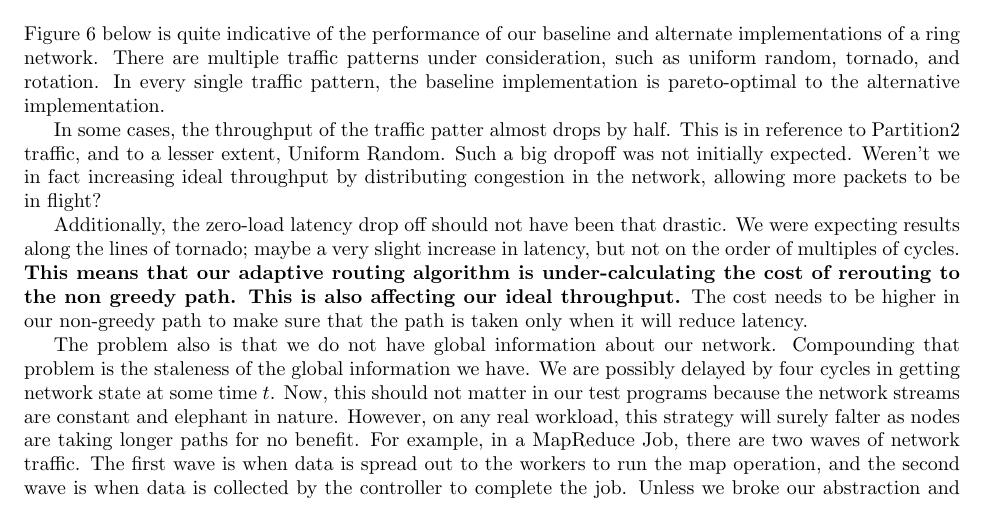
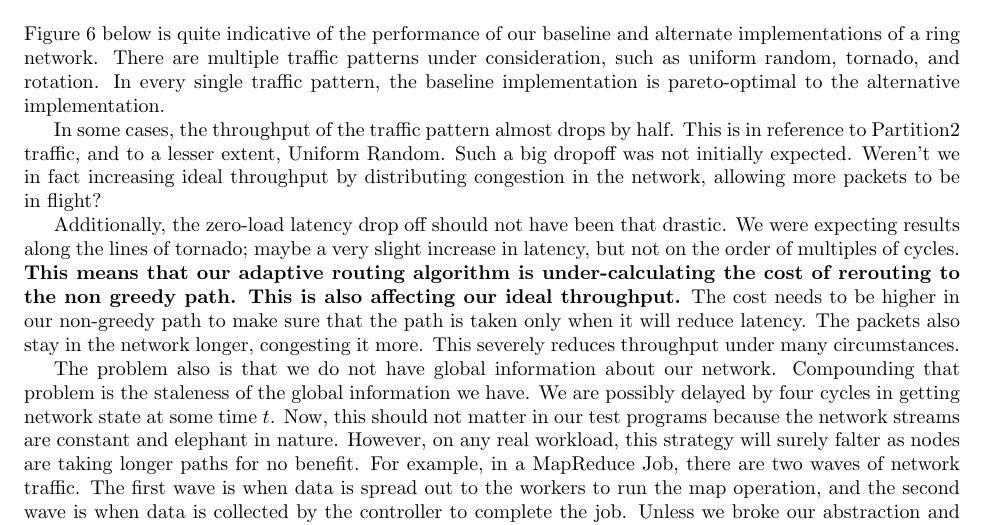
Before and after one commit to vrg22/ece4750-lab5-mcore, a LaTeX document (lab4/writeup/solutions.tex): part of page 4 of 9, cut so that both start at the same text. Compiled offline with pdfLaTeX.

Commit message:
touches to eval

```diff
--- a/lab4/writeup/solutions.tex
+++ b/lab4/writeup/solutions.tex
@@ -306,7 +306,7 @@ random, tornado, and rotation.
 In every single traffic pattern, the baseline implementation is pareto-optimal
 to the alternative implementation. \par
 
-In some cases, the throughput of the traffic patter almost drops by half.
+In some cases, the throughput of the traffic pattern almost drops by half.
 This is in reference to Partition2 traffic,
 and to a lesser extent, Uniform Random.
 Such a big dropoff was not initially expected.
@@ -320,7 +320,9 @@ increase in latency, but not on the order of multiples of cycles.
 the cost of rerouting to the non greedy path.
 This is also affecting our ideal throughput.}
 The cost needs to be higher in our non-greedy path to make sure that the path
-is taken only when it will reduce latency. \par
+is taken only when it will reduce latency.
+The packets also stay in the network longer, congesting it more.
+This severely reduces throughput under many circumstances. \par
 
 The problem also is that we do not have global information about our network.
 Compounding that problem is the staleness of the global information we have.
```
